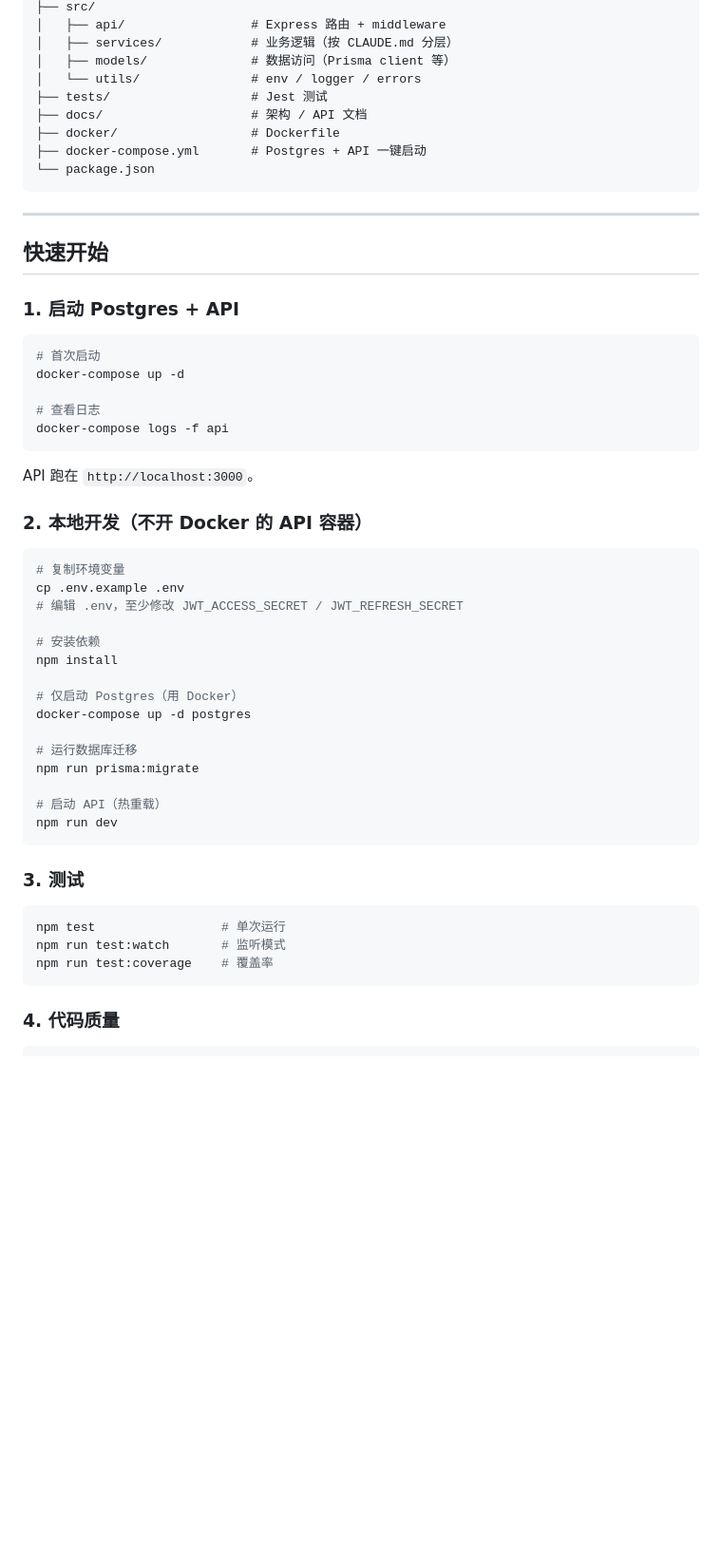
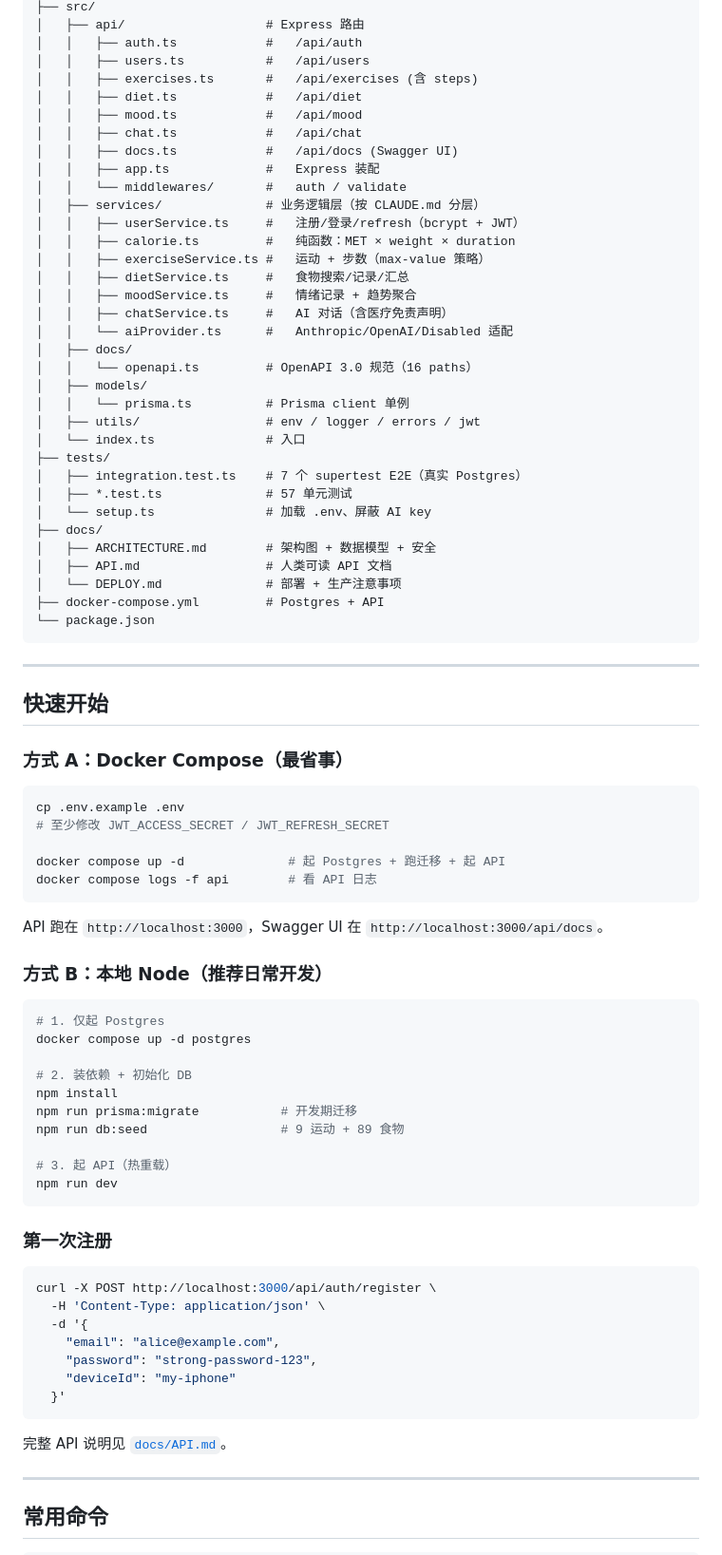
Before and after one commit to hello28256/Health-Helper, a Markdown page: README.md, the part around one of its changes. Shown at 95% size. Rendered like a GitHub page; blank space fills up the shorter version.

````diff
--- a/README.md
+++ b/README.md
@@ -26,12 +55,37 @@ Health-Helper/
 ├── src/
-│   ├── api/                 # Express 路由 + middleware
-│   ├── services/            # 业务逻辑（按 CLAUDE.md 分层）
-│   ├── models/              # 数据访问（Prisma client 等）
-│   └── utils/               # env / logger / errors
-├── tests/                   # Jest 测试
-├── docs/                    # 架构 / API 文档
-├── docker/                  # Dockerfile
-├── docker-compose.yml       # Postgres + API 一键启动
+│   ├── api/                   # Express 路由
+│   │   ├── auth.ts            #   /api/auth
+│   │   ├── users.ts           #   /api/users
+│   │   ├── exercises.ts       #   /api/exercises (含 steps)
+│   │   ├── diet.ts            #   /api/diet
+│   │   ├── mood.ts            #   /api/mood
+│   │   ├── chat.ts            #   /api/chat
+│   │   ├── docs.ts            #   /api/docs (Swagger UI)
+│   │   ├── app.ts             #   Express 装配
+│   │   └── middlewares/       #   auth / validate
+│   ├── services/              # 业务逻辑层（按 CLAUDE.md 分层）
+│   │   ├── userService.ts     #   注册/登录/refresh（bcrypt + JWT）
+│   │   ├── calorie.ts         #   纯函数：MET × weight × duration
+│   │   ├── exerciseService.ts #   运动 + 步数（max-value 策略）
+│   │   ├── dietService.ts     #   食物搜索/记录/汇总
+│   │   ├── moodService.ts     #   情绪记录 + 趋势聚合
+│   │   ├── chatService.ts     #   AI 对话（含医疗免责声明）
+│   │   └── aiProvider.ts      #   Anthropic/OpenAI/Disabled 适配
+│   ├── docs/
+│   │   └── openapi.ts         # OpenAPI 3.0 规范（16 paths）
+│   ├── models/
+│   │   └── prisma.ts          # Prisma client 单例
+│   ├── utils/                 # env / logger / errors / jwt
+│   └── index.ts               # 入口
+├── tests/
+│   ├── integration.test.ts    # 7 个 supertest E2E（真实 Postgres）
+│   ├── *.test.ts              # 57 单元测试
+│   └── setup.ts               # 加载 .env、屏蔽 AI key
+├── docs/
+│   ├── ARCHITECTURE.md        # 架构图 + 数据模型 + 安全
+│   ├── API.md                 # 人类可读 API 文档
+│   └── DEPLOY.md              # 部署 + 生产注意事项
+├── docker-compose.yml         # Postgres + API
 └── package.json
 ```
 
@@ -39,46 +93,49 @@ Health-Helper/
 
 ## 快速开始
 
-### 1. 启动 Postgres + API
+### 方式 A：Docker Compose（最省事）
 
 ```bash
-# 首次启动
-docker-compose up -d
+cp .env.example .env
+# 至少修改 JWT_ACCESS_SECRET / JWT_REFRESH_SECRET
 
-# 查看日志
-docker-compose logs -f api
+docker compose up -d              # 起 Postgres + 跑迁移 + 起 API
+docker compose logs -f api        # 看 API 日志
 ```
 
-API 跑在 `http://localhost:3000`。
+API 跑在 `http://localhost:3000`，Swagger UI 在 `http://localhost:3000/api/docs`。
 
-### 2. 本地开发（不开 Docker 的 API 容器）
+### 方式 B：本地 Node（推荐日常开发）
 
 ```bash
-# 复制环境变量
-cp .env.example .env
-# 编辑 .env，至少修改 JWT_ACCESS_SECRET / JWT_REFRESH_SECRET
+# 1. 仅起 Postgres
+docker compose up -d postgres
 
-# 安装依赖
+# 2. 装依赖 + 初始化 DB
 npm install
+npm run prisma:migrate           # 开发期迁移
+npm run db:seed                  # 9 运动 + 89 食物
 
-# 仅启动 Postgres（用 Docker）
-docker-compose up -d postgres
-
-# 运行数据库迁移
-npm run prisma:migrate
-
-# 启动 API（热重载）
+# 3. 起 API（热重载）
 npm run dev
 ```
 
-### 3. 测试
+### 第一次注册
 
 ```bash
-npm test                 # 单次运行
-npm run test:watch       # 监听模式
-npm run test:coverage    # 覆盖率
+curl -X POST http://localhost:3000/api/auth/register \
+  -H 'Content-Type: application/json' \
+  -d '{
+    "email": "alice@example.com",
+    "password": "strong-password-123",
+    "deviceId": "my-iphone"
+  }'
 ```
 
-### 4. 代码质量
+完整 API 说明见 [`docs/API.md`](./docs/API.md)。
+
+---
+
+## 常用命令
 
 ```bash
````
Also changed, not shown: other parts of README.md (+107 -41 lines), docs/DEPLOY.md (added, +350 -0 lines).
